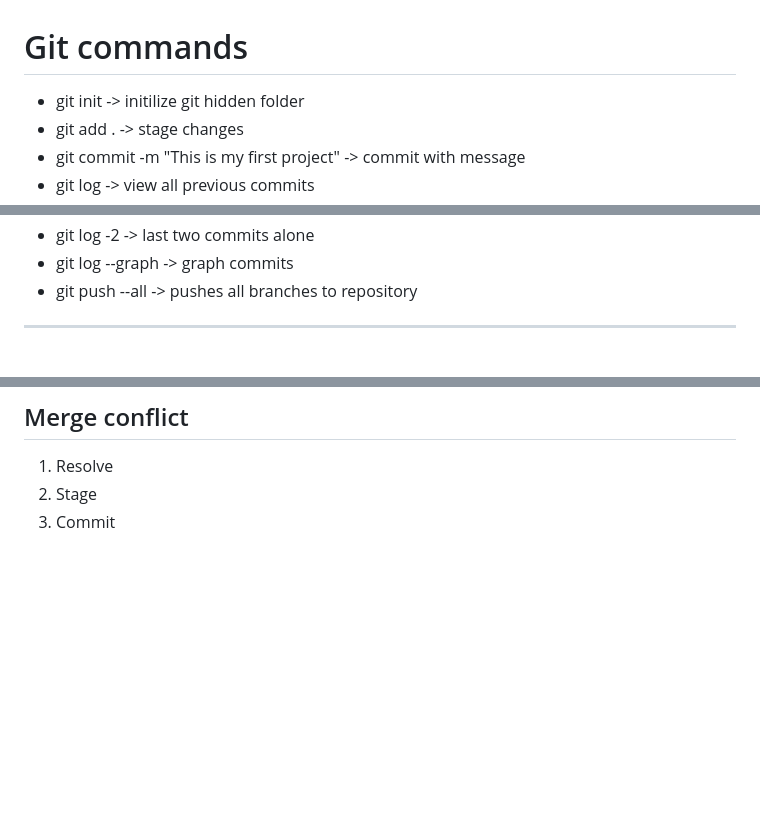
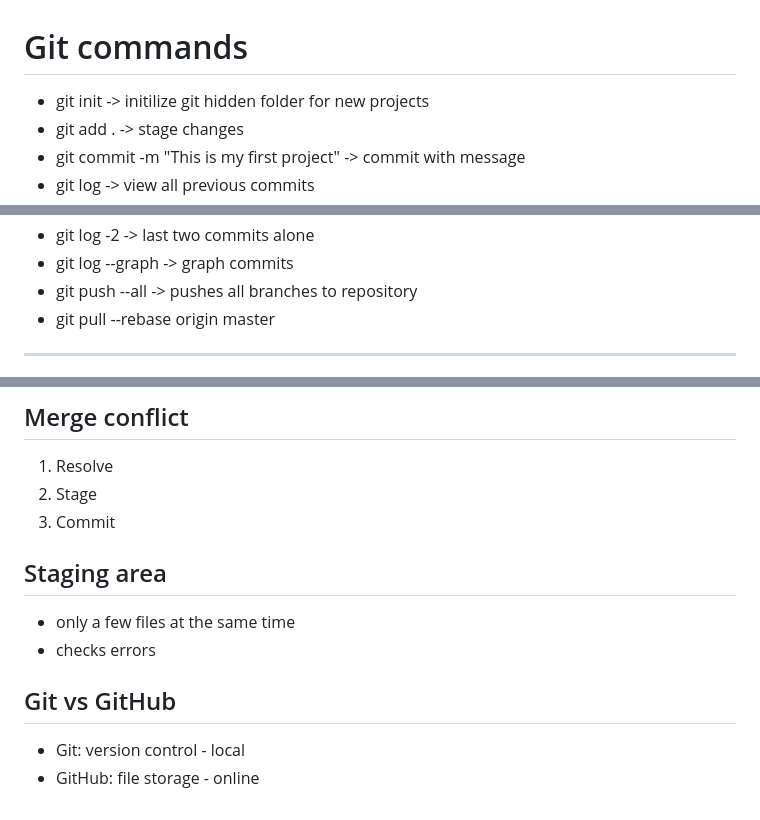
Before and after one commit to gemmaporrill1/replit, a Markdown page: git.md, 3 parts joined by grey strips. GitHub-like rendering; blank space fills up the shorter version.

```diff
--- a/git.md
+++ b/git.md
@@ -1,5 +1,5 @@
 # Git commands
-- git init -> initilize git hidden folder
+- git init -> initilize git hidden folder for new projects
 - git add . -> stage changes
 - git commit -m "This is my first project" -> commit with message
 - git log -> view all previous commits
@@ -15,6 +15,7 @@
 - git log -2 -> last two commits alone
 - git log --graph -> graph commits
 - git push --all -> pushes all branches to repository
+- git pull --rebase origin master
 
 ------
 
@@ -48,3 +49,11 @@
 1. Resolve
 2. Stage
 3. Commit
+
+## Staging area
+- only a few files at the same time
+- checks errors
+
+## Git vs GitHub
+- Git: version control - local
+- GitHub: file storage - online
```
Also changed, not shown: assignment_git.md (added, +35 -0 lines), database.md (added, +74 -0 lines), general_notes.md (+4 -2 lines), json.md (added, +10 -0 lines), sql_copy.md (added, +1 -0 lines), image-2.png (added), image-3.png (added), 6 other files.
